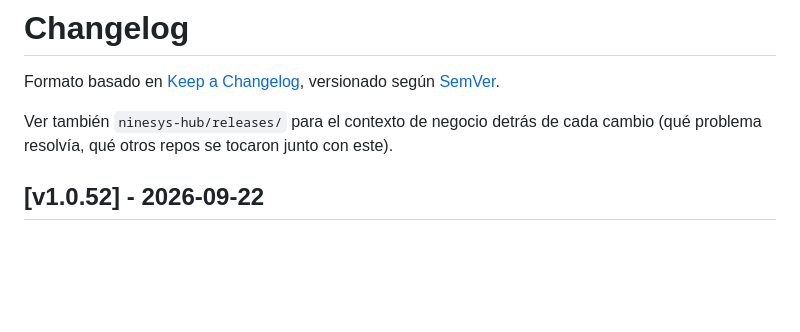
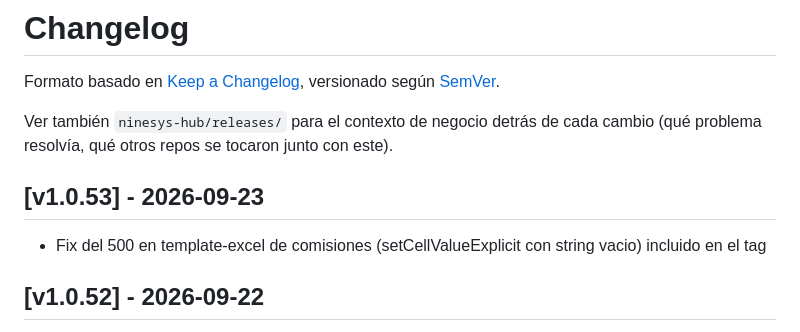
Before and after one commit to softzcar/ninesys-apidev, a Markdown page: CHANGELOG.md, the part around the change. Drawn GitHub-style; blank space fills up the shorter version.

Commit message:
docs: CHANGELOG v1.0.53

```diff
--- a/CHANGELOG.md
+++ b/CHANGELOG.md
@@ -3,6 +3,9 @@
 Formato basado en [Keep a Changelog](https://keepachangelog.com/es-ES/1.1.0/), versionado según [SemVer](https://semver.org/lang/es/).
 
 Ver también `ninesys-hub/releases/` para el contexto de negocio detrás de cada cambio (qué problema resolvía, qué otros repos se tocaron junto con este).
+
+## [v1.0.53] - 2026-09-23
+- Fix del 500 en template-excel de comisiones (setCellValueExplicit con string vacio) incluido en el tag
 
 ## [v1.0.52] - 2026-09-22
 - Revert de columnas Dept/Comision en carga masiva general + nueva carga masiva de comisiones por departamento con plantilla pre-llenada
```
